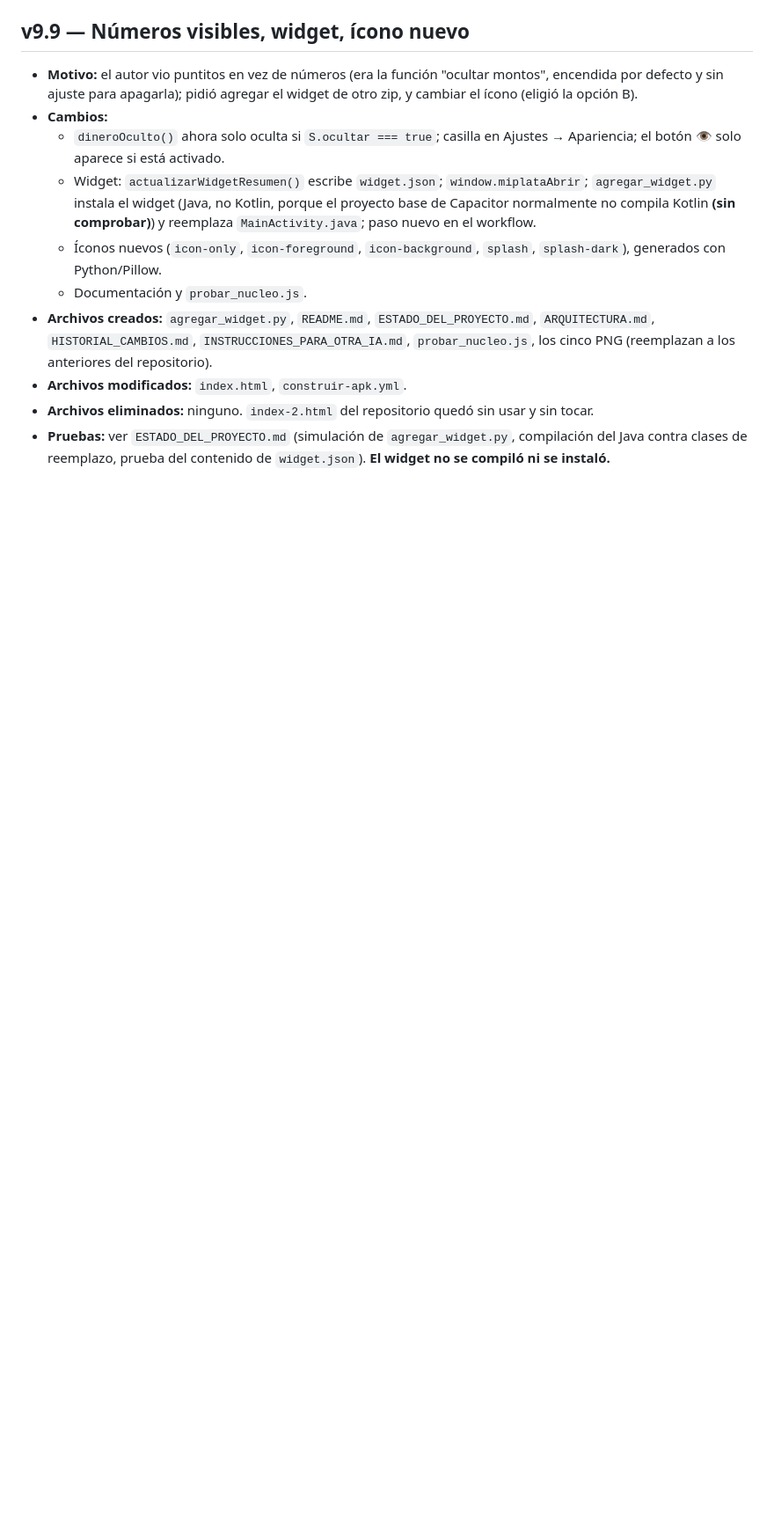
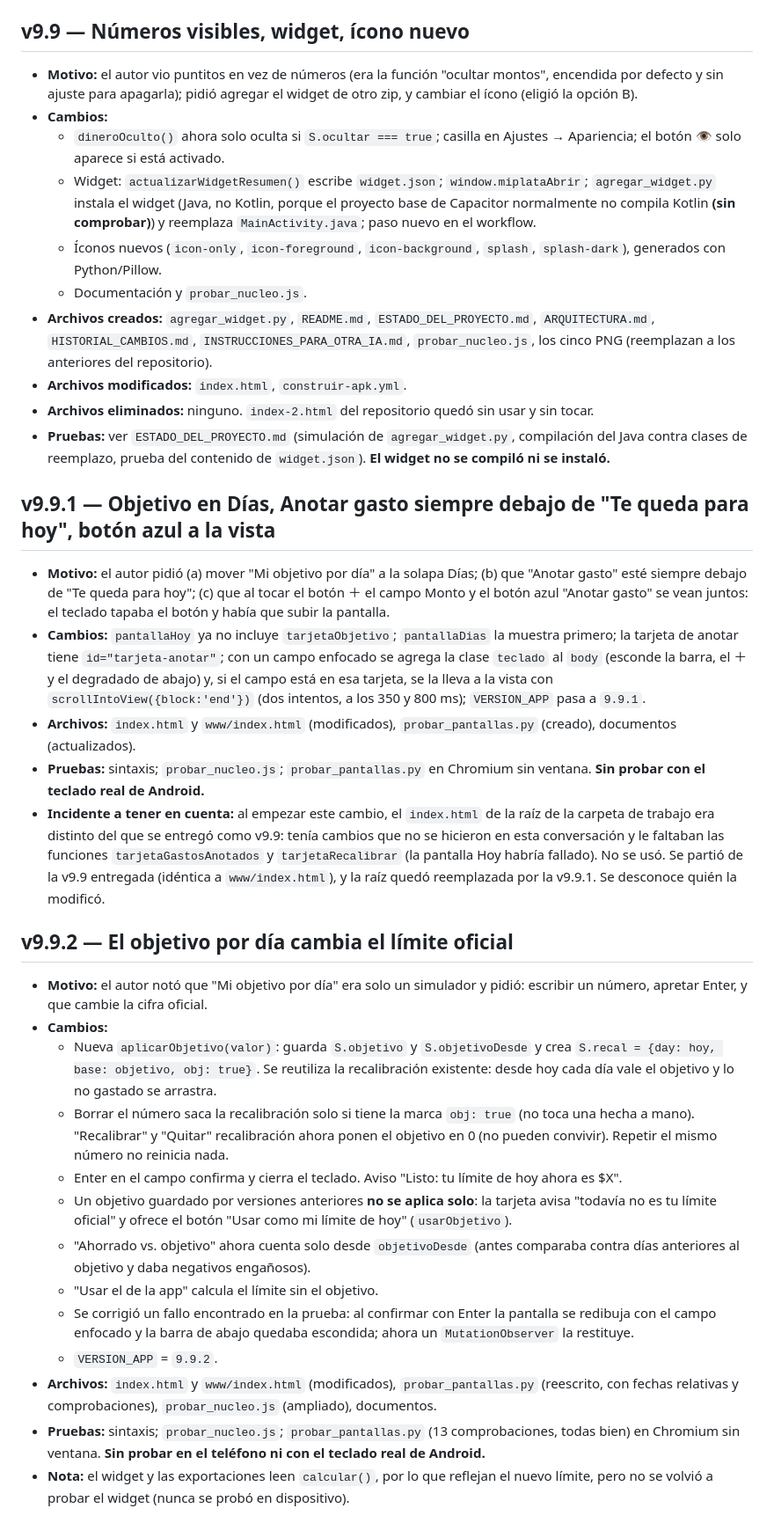
Before and after one commit to bustosmartin181-dotcom/Mi-plata, a Markdown page: HISTORIAL_CAMBIOS.md, the part around one of its changes. Shown at 88% size. Rendered like a GitHub page; blank space fills up the shorter version.

Commit message:
Registrar pruebas de Mi plata 9.9.2

```diff
--- a/HISTORIAL_CAMBIOS.md
+++ b/HISTORIAL_CAMBIOS.md
@@ -33,3 +33,25 @@ Fecha de todos los cambios: **2026-10-16**.
 - **Archivos eliminados:** ninguno. `index-2.html` del repositorio quedó sin usar y sin tocar.
 - **Pruebas:** ver `ESTADO_DEL_PROYECTO.md` (simulación de `agregar_widget.py`, compilación del Java contra clases de reemplazo, prueba del contenido de `widget.json`). **El widget no se compiló ni se instaló.**
 
+## v9.9.1 — Objetivo en Días, Anotar gasto siempre debajo de "Te queda para hoy", botón azul a la vista
+- **Motivo:** el autor pidió (a) mover "Mi objetivo por día" a la solapa Días; (b) que "Anotar gasto" esté siempre debajo de "Te queda para hoy"; (c) que al tocar el botón ＋ el campo Monto y el botón azul "Anotar gasto" se vean juntos: el teclado tapaba el botón y había que subir la pantalla.
+- **Cambios:** `pantallaHoy` ya no incluye `tarjetaObjetivo`; `pantallaDias` la muestra primero; la tarjeta de anotar tiene `id="tarjeta-anotar"`; con un campo enfocado se agrega la clase `teclado` al `body` (esconde la barra, el ＋ y el degradado de abajo) y, si el campo está en esa tarjeta, se la lleva a la vista con `scrollIntoView({block:'end'})` (dos intentos, a los 350 y 800 ms); `VERSION_APP` pasa a `9.9.1`.
+- **Archivos:** `index.html` y `www/index.html` (modificados), `probar_pantallas.py` (creado), documentos (actualizados).
+- **Pruebas:** sintaxis; `probar_nucleo.js`; `probar_pantallas.py` en Chromium sin ventana. **Sin probar con el teclado real de Android.**
+- **Incidente a tener en cuenta:** al empezar este cambio, el `index.html` de la raíz de la carpeta de trabajo era distinto del que se entregó como v9.9: tenía cambios que no se hicieron en esta conversación y le faltaban las funciones `tarjetaGastosAnotados` y `tarjetaRecalibrar` (la pantalla Hoy habría fallado). No se usó. Se partió de la v9.9 entregada (idéntica a `www/index.html`), y la raíz quedó reemplazada por la v9.9.1. Se desconoce quién la modificó.
+
+## v9.9.2 — El objetivo por día cambia el límite oficial
+- **Motivo:** el autor notó que "Mi objetivo por día" era solo un simulador y pidió: escribir un número, apretar Enter, y que cambie la cifra oficial.
+- **Cambios:**
+  - Nueva `aplicarObjetivo(valor)`: guarda `S.objetivo` y `S.objetivoDesde` y crea `S.recal = {day: hoy, base: objetivo, obj: true}`. Se reutiliza la recalibración existente: desde hoy cada día vale el objetivo y lo no gastado se arrastra.
+  - Borrar el número saca la recalibración solo si tiene la marca `obj: true` (no toca una hecha a mano). "Recalibrar" y "Quitar" recalibración ahora ponen el objetivo en 0 (no pueden convivir). Repetir el mismo número no reinicia nada.
+  - Enter en el campo confirma y cierra el teclado. Aviso "Listo: tu límite de hoy ahora es $X".
+  - Un objetivo guardado por versiones anteriores **no se aplica solo**: la tarjeta avisa "todavía no es tu límite oficial" y ofrece el botón "Usar como mi límite de hoy" (`usarObjetivo`).
+  - "Ahorrado vs. objetivo" ahora cuenta solo desde `objetivoDesde` (antes comparaba contra días anteriores al objetivo y daba negativos engañosos).
+  - "Usar el de la app" calcula el límite sin el objetivo.
+  - Se corrigió un fallo encontrado en la prueba: al confirmar con Enter la pantalla se redibuja con el campo enfocado y la barra de abajo quedaba escondida; ahora un `MutationObserver` la restituye.
+  - `VERSION_APP` = `9.9.2`.
+- **Archivos:** `index.html` y `www/index.html` (modificados), `probar_pantallas.py` (reescrito, con fechas relativas y comprobaciones), `probar_nucleo.js` (ampliado), documentos.
+- **Pruebas:** sintaxis; `probar_nucleo.js`; `probar_pantallas.py` (13 comprobaciones, todas bien) en Chromium sin ventana. **Sin probar en el teléfono ni con el teclado real de Android.**
+- **Nota:** el widget y las exportaciones leen `calcular()`, por lo que reflejan el nuevo límite, pero no se volvió a probar el widget (nunca se probó en dispositivo).
+
```
Also changed, not shown: other parts of HISTORIAL_CAMBIOS.md (+16 -2 lines).
